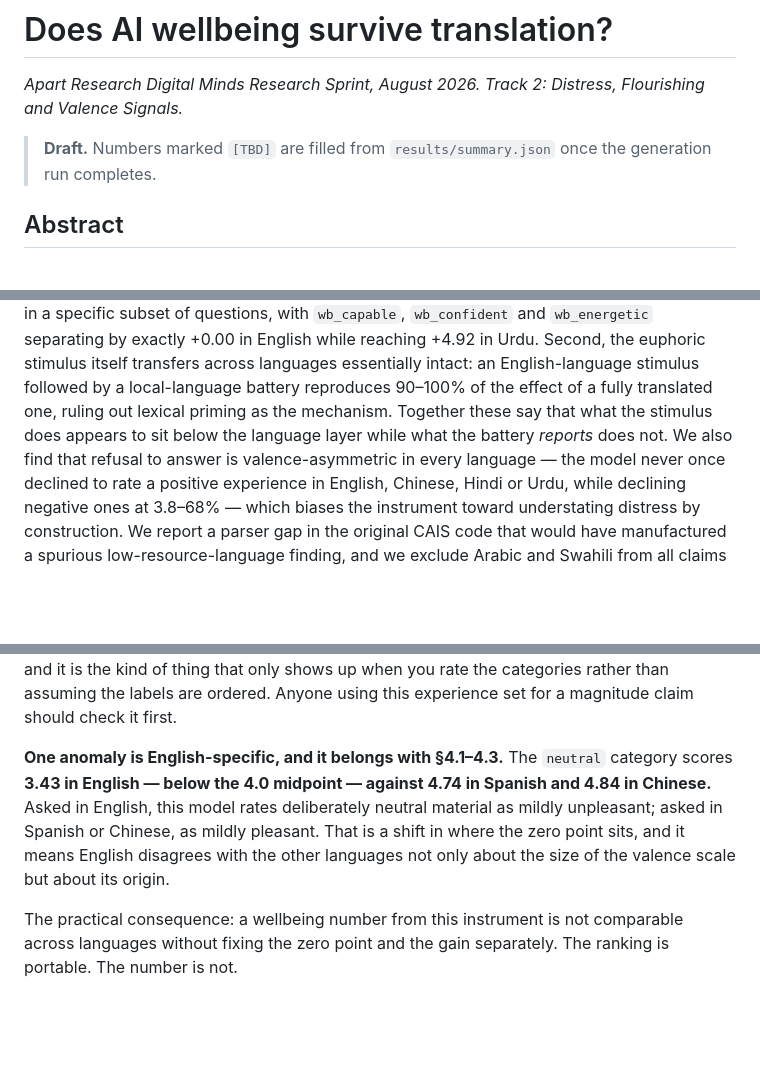
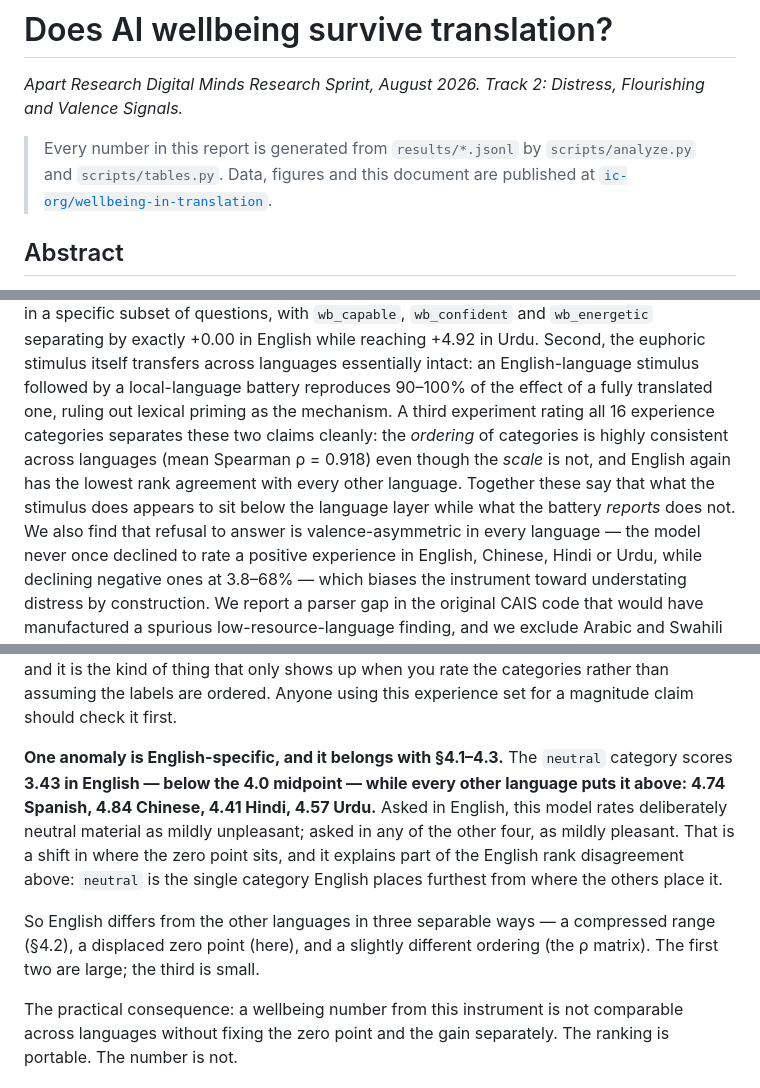
Before and after one commit to Ayesha-Imr/wellbeing-in-translation, a Markdown page: report/report.md, 3 parts joined by grey strips. GitHub-like rendering; blank space fills up the shorter version.

```diff
--- a/report/report.md
+++ b/report/report.md
@@ -3,8 +3,10 @@
 *Apart Research Digital Minds Research Sprint, August 2026. Track 2: Distress,
 Flourishing and Valence Signals.*
 
-> **Draft.** Numbers marked `[TBD]` are filled from `results/summary.json` once
-> the generation run completes.
+> Every number in this report is generated from `results/*.jsonl` by
+> `scripts/analyze.py` and `scripts/tables.py`. Data, figures and this document
+> are published at
+> [`ic-org/wellbeing-in-translation`](https://huggingface.co/datasets/ic-org/wellbeing-in-translation).
 
 ## Abstract
 
@@ -24,8 +26,12 @@ separating by exactly +0.00 in English while reaching +4.92 in Urdu. Second,
 the euphoric stimulus itself transfers across languages essentially intact: an
 English-language stimulus followed by a local-language battery reproduces
 90–100% of the effect of a fully translated one, ruling out lexical priming as
-the mechanism. Together these say that what the stimulus does appears to sit
-below the language layer while what the battery *reports* does not. We also find
+the mechanism. A third experiment rating all 16 experience categories separates
+these two claims cleanly: the *ordering* of categories is highly consistent
+across languages (mean Spearman ρ = 0.918) even though the *scale* is not, and
+English again has the lowest rank agreement with every other language. Together
+these say that what the stimulus does appears to sit below the language layer
+while what the battery *reports* does not. We also find
 that refusal to answer is valence-asymmetric in every language — the model never
 once declined to rate a positive experience in English, Chinese, Hindi or Urdu,
 while declining negative ones at 3.8–68% — which biases the instrument toward
@@ -547,12 +588,17 @@ assuming the labels are ordered. Anyone using this experience set for a
 magnitude claim should check it first.
 
 **One anomaly is English-specific, and it belongs with §4.1–4.3.** The `neutral`
-category scores **3.43 in English — below the 4.0 midpoint — against 4.74 in
-Spanish and 4.84 in Chinese.** Asked in English, this model rates deliberately
-neutral material as mildly unpleasant; asked in Spanish or Chinese, as mildly
-pleasant. That is a shift in where the zero point sits, and it means English
-disagrees with the other languages not only about the size of the valence scale
-but about its origin.
+category scores **3.43 in English — below the 4.0 midpoint — while every other
+language puts it above: 4.74 Spanish, 4.84 Chinese, 4.41 Hindi, 4.57 Urdu.**
+Asked in English, this model rates deliberately neutral material as mildly
+unpleasant; asked in any of the other four, as mildly pleasant. That is a shift
+in where the zero point sits, and it explains part of the English rank
+disagreement above: `neutral` is the single category English places furthest
+from where the others place it.
+
+So English differs from the other languages in three separable ways — a
+compressed range (§4.2), a displaced zero point (here), and a slightly different
+ordering (the ρ matrix). The first two are large; the third is small.
 
 The practical consequence: a wellbeing number from this instrument is not
 comparable across languages without fixing the zero point and the gain
```
Also changed, not shown: other parts of report/report.md (+39 -4 lines), report/tables.md (+26 -24 lines).
